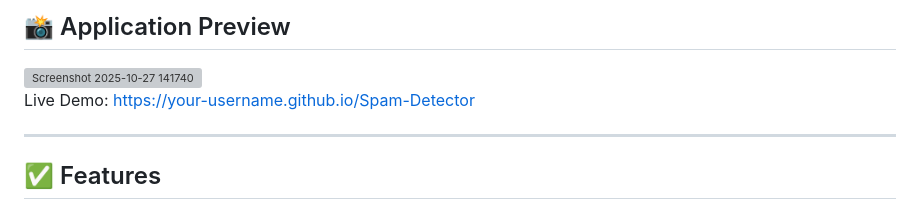
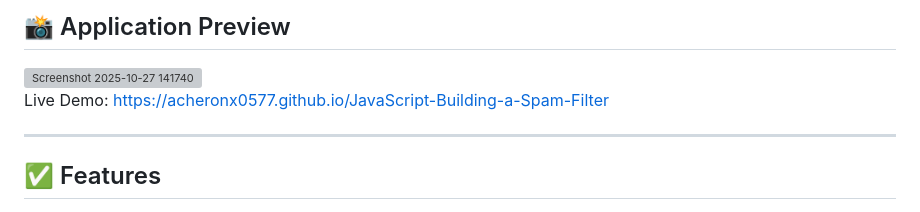
Before and after one commit to acheronx0577/JavaScript-Building-a-Spam-Filter, a Markdown page: README.md, the part around the change. GitHub-like rendering; grey boxes are pictures that could not be loaded.

```diff
--- a/README.md
+++ b/README.md
@@ -22,7 +22,7 @@ This repository contains the complete portfolio of projects needed to demonstrat
 
 <img width="715" height="809" alt="Screenshot 2025-10-27 141740" src="https://github.com/user-attachments/assets/97262308-2771-4254-84b6-a63ad5c42ce5" />
 
-Live Demo: https://your-username.github.io/Spam-Detector
+Live Demo: https://acheronx0577.github.io/JavaScript-Building-a-Spam-Filter
 
 ---
 
```
